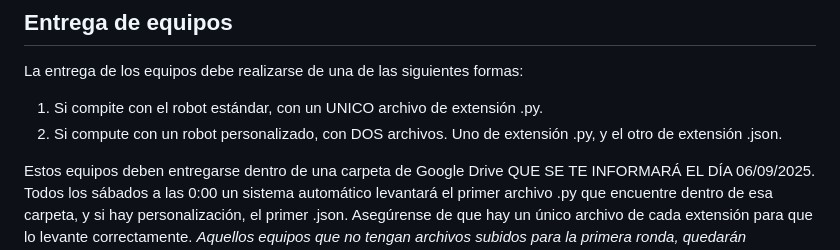
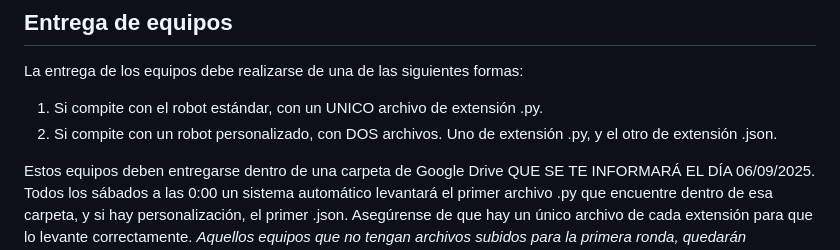
Before and after one commit to RichoM/roboligavirtual.website, a Markdown page: src/reglamentos_sumo.md, the part around the change. GitHub-like rendering.

Commit message:
Word fixed

```diff
--- a/src/reglamentos_sumo.md
+++ b/src/reglamentos_sumo.md
@@ -28,7 +28,7 @@ Las características de la competencia con las siguientes:
 La entrega de los equipos debe realizarse de una de las siguientes formas:
 
 1. Si compite con el robot estándar, con un UNICO archivo de extensión .py.
-2. Si compute con un robot personalizado, con DOS archivos. Uno de extensión .py, y el otro de extensión .json.
+2. Si compite con un robot personalizado, con DOS archivos. Uno de extensión .py, y el otro de extensión .json.
 
 Estos equipos deben entregarse dentro de una carpeta de Google Drive QUE SE TE INFORMARÁ EL DÍA 06/09/2025. Todos los sábados a las 0:00 un sistema automático levantará el primer archivo .py que encuentre dentro de esa carpeta, y si hay personalización, el primer .json. Asegúrense de que hay un único archivo de cada extensión para que lo levante correctamente. _Aquellos equipos que no tengan archivos subidos para la primera ronda, quedarán automáticamente fuera de la competencia. __Por lo tanto, es fundamental que subas tu equipo.___
 
```
